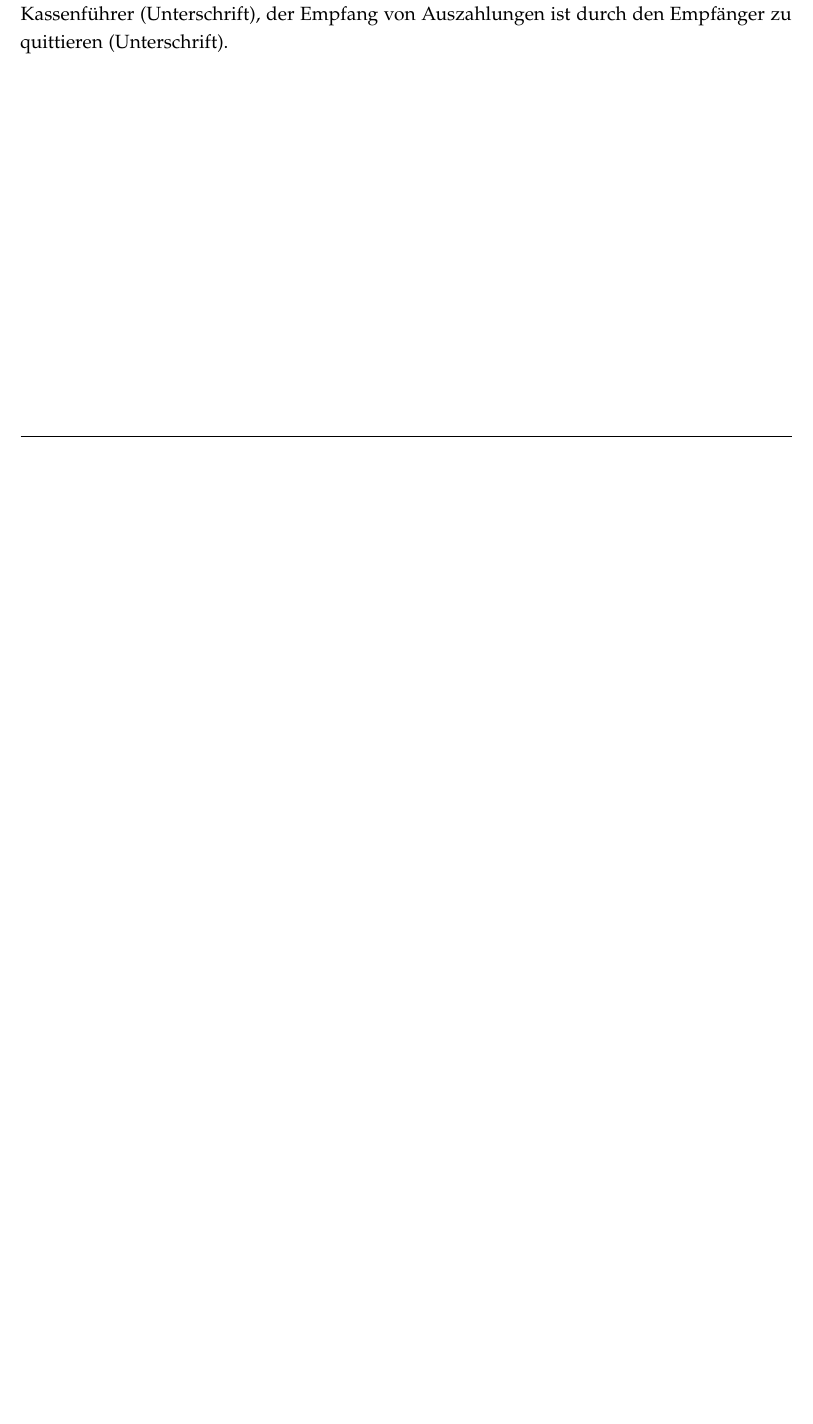
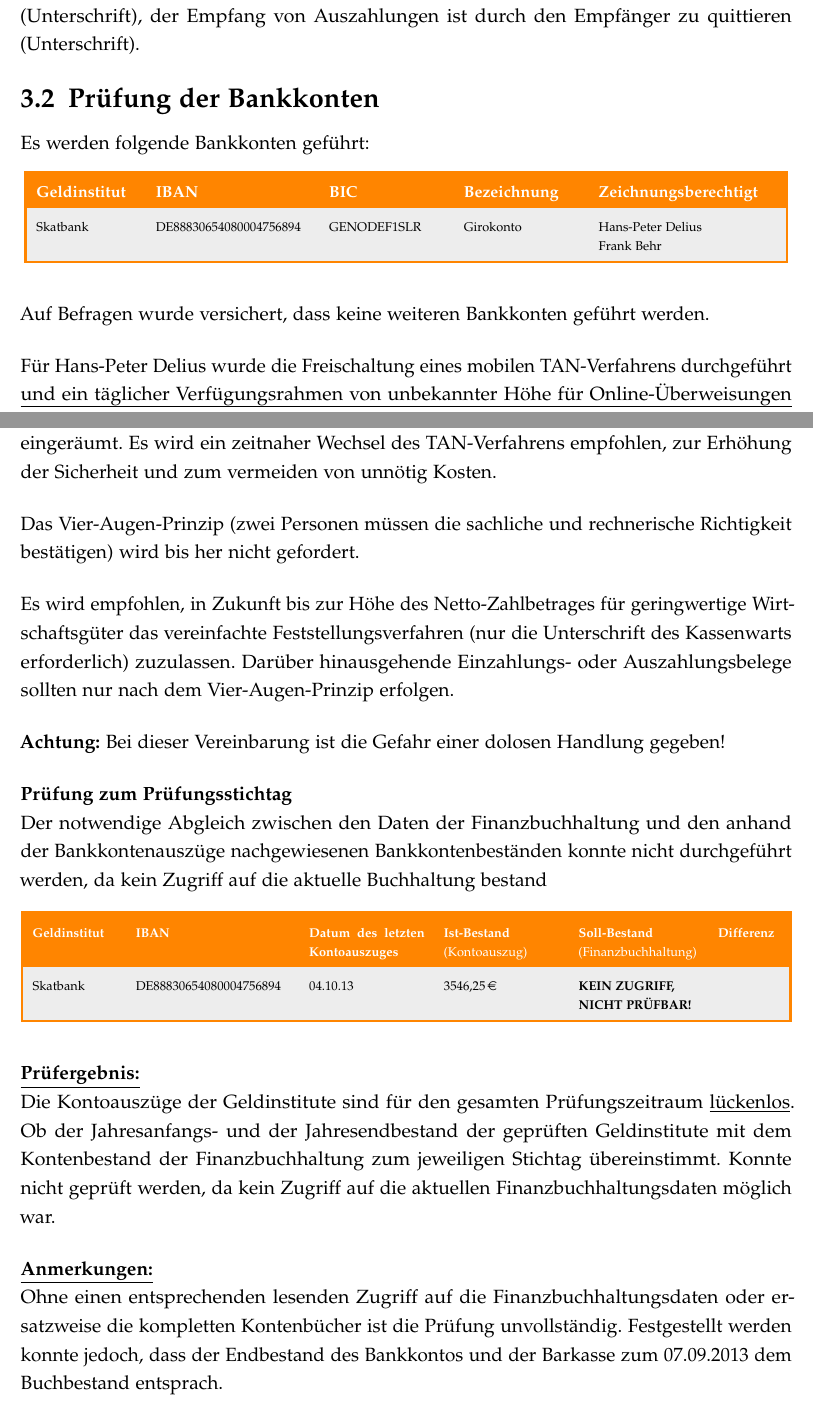
Before and after one commit to BlackRocket/Kassenpruefung-Piraten-RV-DOS, a LaTeX document (main.tex): part of page 5 of 5 before the commit and two parts of pages 5 and 6 of 6 after it, the two joined at a grey line, cut so that both start at the same text, the shorter picture padded with empty space. Compiled offline with pdfLaTeX; a LaTeX package or settings file that is missing is left out.

Commit message:
add "Prüfung der Bankkonten" (dirty souce)

```diff
--- a/main.tex
+++ b/main.tex
@@ -41,7 +41,7 @@
 \newcommand\Loadedframemethod{tikz}
 \usepackage[framemethod=\Loadedframemethod]{mdframed}
 
-\geometry{a4paper,left=20mm,right=20mm,top=10mm,bottom=10mm,includeheadfoot,footskip=3mm}
+\geometry{a4paper,left=20mm,right=20mm,top=10mm,bottom=10mm,includeheadfoot,footskip=18pt}
 \clubpenalty = 10000
 \widowpenalty = 10000
 \displaywidowpenalty = 10000
@@ -190,6 +190,7 @@
     	\end{titlepage}
 	\endgroup
 	\pagebreak
+	\pagestyle{plain}
 	\onehalfspacing
 	\pagenumbering{arabic}
 	\setcounter{page}{1}
@@ -352,9 +353,9 @@ Ob der Barkassenbestand und der Barkassenbestand laut Kassenbuch mit dem Kontenb
 %\hline
 %\end{longtable}
 
-%Unter Berücksichtigung dieser Belege kann eine Übereinstimmung des Ist-Bestandes mit den Soll-Beständen im Kassenbuch \textbf{\underline{festgestellt}} werden.
-%Unter Berücksichtigung dieser Belege kann eine Übereinstimmung des Ist-Bestandes mit den Soll-Beständen im Kassenbuch \textbf{\underline{nicht festgestellt}} werden. In der Barkasse befindet sich \EUR{X} zu viel.
-%Unter Berücksichtigung dieser Belege kann eine Übereinstimmung des Ist-Bestandes mit den Soll-Beständen im Kassenbuch \textbf{\underline{nicht festgestellt}} werden. In der Barkasse befindet sich \EUR{X} zu wenig.
+%Unter Berücksichtigung dieser Belege kann eine Übereinstimmung des Ist-Bestandes mit den Soll-Beständen im Kassenbuch \underline{festgestellt} werden.
+%Unter Berücksichtigung dieser Belege kann eine Übereinstimmung des Ist-Bestandes mit den Soll-Beständen im Kassenbuch \underline{nicht festgestellt} werden. In der Barkasse befindet sich \EUR{X} zu viel.
+%Unter Berücksichtigung dieser Belege kann eine Übereinstimmung des Ist-Bestandes mit den Soll-Beständen im Kassenbuch \underline{nicht festgestellt} werden. In der Barkasse befindet sich \EUR{X} zu wenig.
 
 %Folgende Gründe für die nicht Übereinstimmung wurden von der kassenverantwortlichen Person genannt.
 
@@ -362,2 +363,60 @@ Ob der Barkassenbestand und der Barkassenbestand laut Kassenbuch mit dem Kontenb
 Die Barkasse wurde faktisch aufgelöst. Empfohlen wird trotzdem die Anschaffung und Führung von eines dokumentenechten Kassenbuches. Auch empfohlen wird die Anschaffung von Quittungsbüchern als Quittungsbeleg für Bareinzahlungen bzw. Barauszahlungen bei Rückerstattung verauslagter Kosten. Einzahlungen sind durch den Kassenführer (Unterschrift), der Empfang von Auszahlungen ist durch den Empfänger zu quittieren (Unterschrift).
+
+\section{Prüfung der Bankkonten}
+Es werden folgende Bankkonten geführt:
+\begin{longtable}[ht]{|p{0.13\textwidth} p{0.20\textwidth} p{0.15\textwidth} p{0.15\textwidth} p{0.23\textwidth}|}
+\hline\rowcolor{pirateorange}
+	\footnotesize \textcolor{white}{\textbf{Geldinstitut}} &
+	\footnotesize\textcolor{white}{\textbf{IBAN}} &
+	\footnotesize \textcolor{white}{\textbf{BIC}} &
+	\footnotesize \textcolor{white}{\textbf{Bezeichnung}} &
+	\footnotesize \textcolor{white}{\textbf{Zeichnungsberechtigt}} \\ \endhead
+	\scriptsize Skatbank &
+	\scriptsize DE88830654080004756894 &
+	\scriptsize GENODEF1SLR  &
+	\scriptsize Girokonto &
+	\scriptsize Hans-Peter Delius\newline Frank Behr \\
+\hline
+\end{longtable}
+Auf Befragen wurde versichert, dass keine weiteren Bankkonten geführt werden.
+
+Für Hans-Peter Delius wurde die Freischaltung eines mobilen TAN-Verfahrens durchgeführt und ein täglicher Verfügungsrahmen von unbekannter Höhe für Online-Überweisungen eingeräumt. Es wird ein zeitnaher Wechsel des TAN-Verfahrens empfohlen, zur Erhöhung der Sicherheit und zum vermeiden von unnötig Kosten.
+
+Das Vier-Augen-Prinzip (zwei Personen müssen die sachliche und rechnerische Richtigkeit bestätigen) wird bis her nicht gefordert.
+
+Es wird empfohlen, in Zukunft bis zur Höhe des Netto-Zahlbetrages für geringwertige Wirtschaftsgüter das vereinfachte Feststellungsverfahren (nur die Unterschrift des Kassenwarts erforderlich) zuzulassen. Darüber hinausgehende Einzahlungs- oder Auszahlungsbelege sollten nur nach dem Vier-Augen-Prinzip erfolgen.
+
+\Achtung{Bei dieser Vereinbarung ist die Gefahr einer dolosen Handlung gegeben!}
+
+\textbf{Prüfung zum Prüfungsstichtag}\newline
+Der notwendige Abgleich zwischen den Daten der Finanzbuchhaltung und den anhand der Bankkontenauszüge nachgewiesenen Bankkontenbeständen konnte nicht durchgeführt werden, da kein Zugriff auf die aktuelle Buchhaltung bestand
+%Der Abgleich erfolgt zwischen den Daten der Finanzbuchhaltung und den anhand der Bankkontenauszüge nachgewiesenen Bankkontenbeständen.
+
+\begin{longtable}[ht]{|p{0.109\textwidth} p{0.20\textwidth} p{0.15\textwidth} p{0.15\textwidth} p{0.156\textwidth} p{0.08\textwidth}|}
+\hline\rowcolor{pirateorange}
+	\scriptsize \textcolor{white}{\textbf{Geldinstitut}} &
+	\scriptsize \textcolor{white}{\textbf{IBAN}} &
+	\scriptsize \textcolor{white}{\textbf{Datum des letzten Kontoauszuges}} &
+	\scriptsize \textcolor{white}{\textbf{Ist-Bestand}\newline (Kontoauszug)} &
+	\scriptsize \textcolor{white}{\textbf{Soll-Bestand}\newline (Finanzbuchhaltung)} &
+	\scriptsize \textcolor{white}{\textbf{Differenz}} \\ \endhead
+	\scriptsize Skatbank &
+	\scriptsize DE88830654080004756894&
+	\scriptsize 04.10.13  &
+	\scriptsize \EUR{3546,25} &
+	\scriptsize \textbf{KEIN ZUGRIFF,\newline NICHT PRÜFBAR!} &
+	\scriptsize \\
+\hline
+\end{longtable}
+\underline{\textbf{Prüfergebnis:}}\newline
+Die Kontoauszüge der Geldinstitute sind für den gesamten Prüfungszeitraum \underline{lückenlos}.
+%Die Kontoauszüge der Geldinstitute sind für den gesamten Prüfungszeitraum \underline{nicht lückenlos}.
+%Der Jahresanfangs- und der Jahresendbestand der geprüften Geldinstitute stimmen mit dem Kontenbestand der Finanzbuchhaltung zum jeweiligen Stichtag \underline{überein}.
+%Der Jahresanfangs- und der Jahresendbestand der geprüften Geldinstitute stimmen mit dem Kontenbestand der Finanzbuchhaltung zum jeweiligen Stichtag \underline{nicht überein}.
+Ob der Jahresanfangs- und der Jahresendbestand der geprüften Geldinstitute mit dem Kontenbestand der Finanzbuchhaltung zum jeweiligen Stichtag übereinstimmt. Konnte nicht geprüft werden, da kein Zugriff auf die aktuellen Finanzbuchhaltungsdaten möglich war.
+
+\textbf{\underline{Anmerkungen:}}\newline
+Ohne einen entsprechenden lesenden Zugriff auf die Finanzbuchhaltungsdaten oder ersatzweise die kompletten Kontenbücher ist die Prüfung unvollständig. Festgestellt werden konnte jedoch, dass der Endbestand des Bankkontos und der Barkasse zum 07.09.2013 dem Buchbestand entsprach.
+
+Eine zusätzlich individuell in Form einer Excel-Tabelle geführte Kontenübersicht ist nicht ausreichend. Für die nächste Prüfung müssen die entsprechenden Kontenunterlagen vom LSM bereitgestellt werden. Es wird Empfohlen die Excel-Tabelle durch ein geeignetes Buchhaltungsprogramm zu ersetzen.
 \end{document}
```
Also changed, not shown: main.pdf, main.tex (12 more changed lines).
